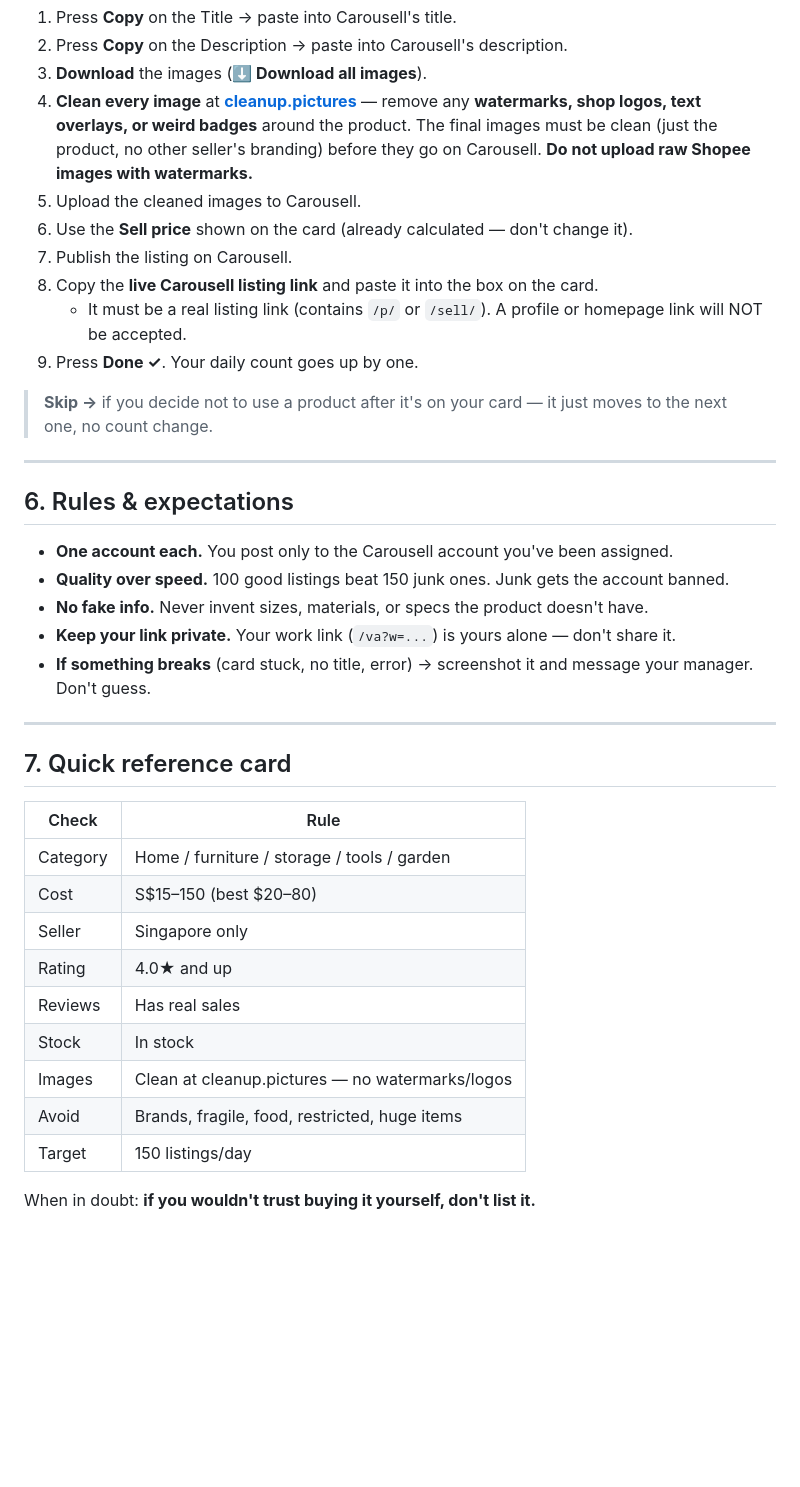
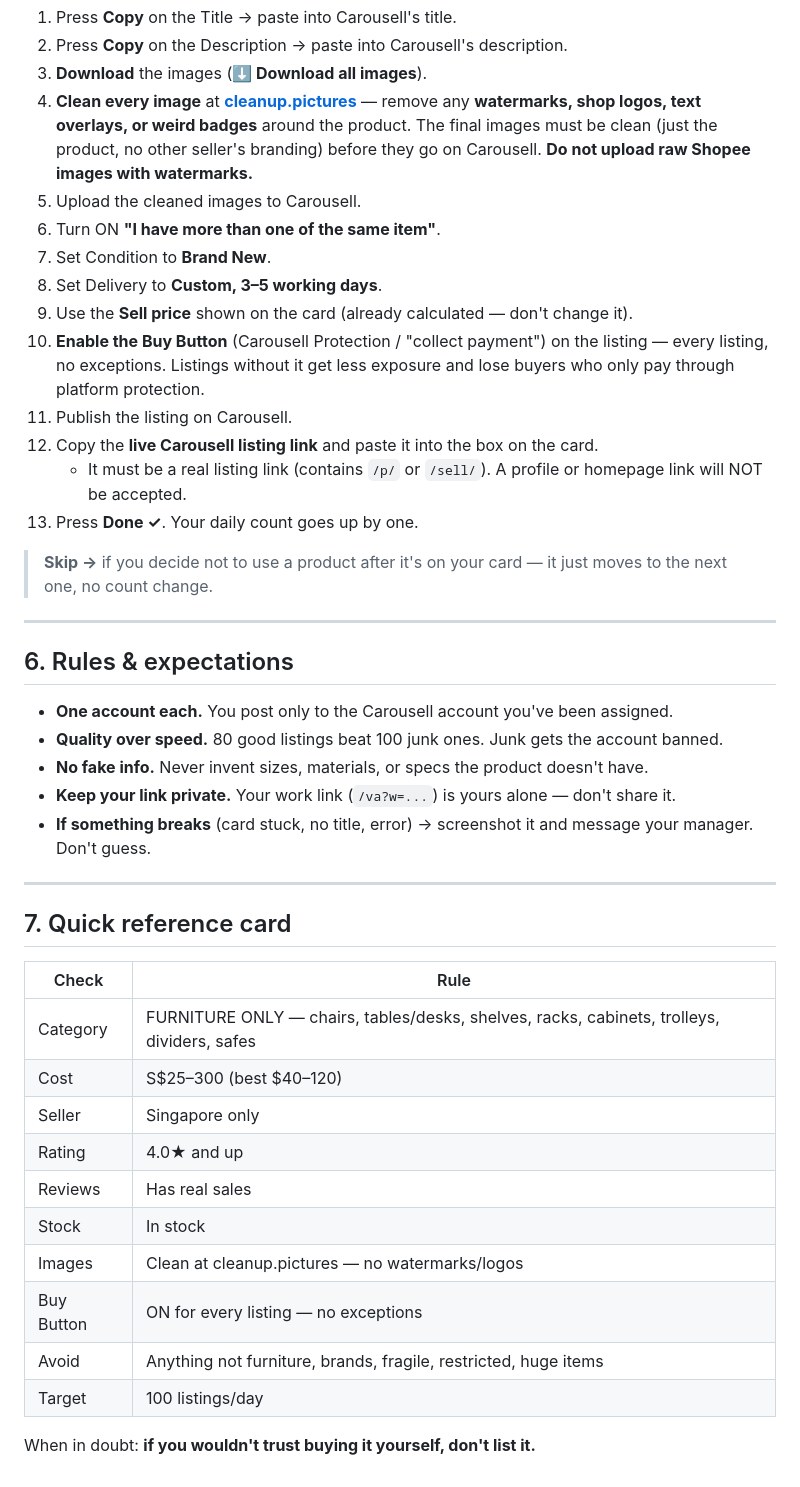
Before and after one commit to GreekeFire/Workers, a Markdown page: VA-SOP.md, the part around one of its changes. Rendered like a GitHub page; blank space fills up the shorter version.

```diff
--- a/VA-SOP.md
+++ b/VA-SOP.md
@@ -93,12 +107,18 @@ The app shows only **two** warning chips: **Price low** (under S$15) and
    The final images must be clean (just the product, no other seller's branding)
    before they go on Carousell. **Do not upload raw Shopee images with watermarks.**
 5. Upload the cleaned images to Carousell.
-6. Use the **Sell price** shown on the card (already calculated — don't change it).
-7. Publish the listing on Carousell.
-8. Copy the **live Carousell listing link** and paste it into the box on the card.
-   - It must be a real listing link (contains `/p/` or `/sell/`). A profile or
-     homepage link will NOT be accepted.
-9. Press **Done ✓**. Your daily count goes up by one.
+6. Turn ON **"I have more than one of the same item"**.
+7. Set Condition to **Brand New**.
+8. Set Delivery to **Custom, 3–5 working days**.
+9. Use the **Sell price** shown on the card (already calculated — don't change it).
+10. **Enable the Buy Button** (Carousell Protection / "collect payment") on the
+    listing — every listing, no exceptions. Listings without it get less exposure
+    and lose buyers who only pay through platform protection.
+11. Publish the listing on Carousell.
+12. Copy the **live Carousell listing link** and paste it into the box on the card.
+    - It must be a real listing link (contains `/p/` or `/sell/`). A profile or
+      homepage link will NOT be accepted.
+13. Press **Done ✓**. Your daily count goes up by one.
 
 > **Skip →** if you decide not to use a product after it's on your card — it just
 > moves to the next one, no count change.
@@ -108,7 +128,7 @@ The app shows only **two** warning chips: **Price low** (under S$15) and
 ## 6. Rules & expectations
 
 - **One account each.** You post only to the Carousell account you've been assigned.
-- **Quality over speed.** 100 good listings beat 150 junk ones. Junk gets the
+- **Quality over speed.** 80 good listings beat 100 junk ones. Junk gets the
   account banned.
 - **No fake info.** Never invent sizes, materials, or specs the product doesn't have.
 - **Keep your link private.** Your work link (`/va?w=...`) is yours alone — don't share it.
@@ -121,14 +141,15 @@ The app shows only **two** warning chips: **Price low** (under S$15) and
 
 | Check | Rule |
 |---|---|
-| Category | Home / furniture / storage / tools / garden |
-| Cost | S$15–150 (best $20–80) |
+| Category | FURNITURE ONLY — chairs, tables/desks, shelves, racks, cabinets, trolleys, dividers, safes |
+| Cost | S$25–300 (best $40–120) |
 | Seller | Singapore only |
 | Rating | 4.0★ and up |
 | Reviews | Has real sales |
 | Stock | In stock |
 | Images | Clean at cleanup.pictures — no watermarks/logos |
-| Avoid | Brands, fragile, food, restricted, huge items |
-| Target | 150 listings/day |
+| Buy Button | ON for every listing — no exceptions |
+| Avoid | Anything not furniture, brands, fragile, restricted, huge items |
+| Target | 100 listings/day |
 
 When in doubt: **if you wouldn't trust buying it yourself, don't list it.**
```
Also changed, not shown: other parts of VA-SOP.md (+30 -16 lines), HIRING.md (added, +94 -0 lines), SALES-PLAYBOOK.md (added, +143 -0 lines).
